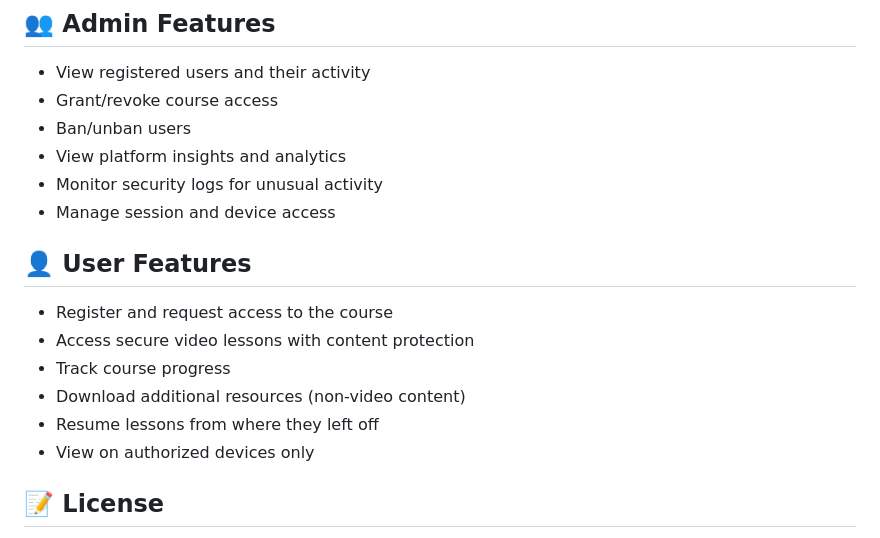
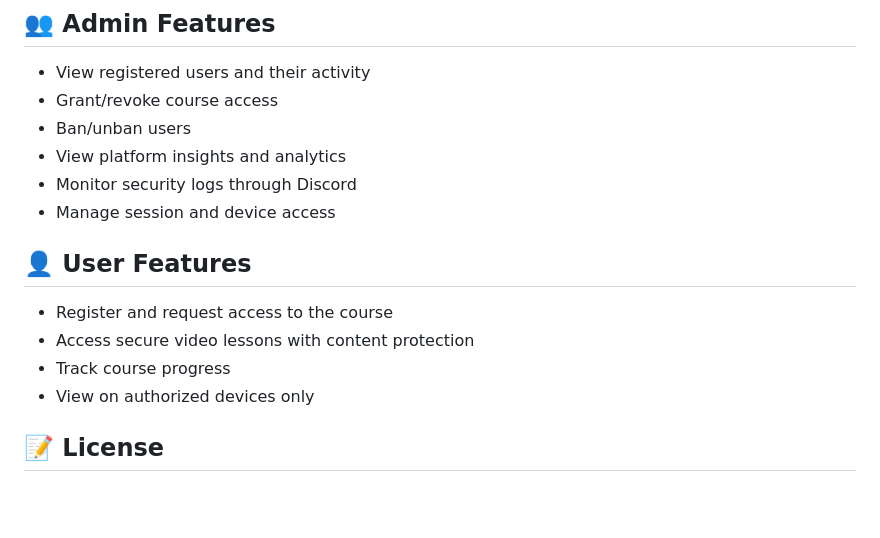
Before and after one commit to ninja225/behind-the-search, a Markdown page: README.md, the part around the change printed below. Rendered like a GitHub page; blank space fills up the shorter version.

```diff
--- a/README.md
+++ b/README.md
@@ -121,7 +165,7 @@ behind-the-search/
 - Grant/revoke course access
 - Ban/unban users
 - View platform insights and analytics
-- Monitor security logs for unusual activity
+- Monitor security logs through Discord
 - Manage session and device access
 
 ## 👤 User Features
@@ -129,8 +173,6 @@ behind-the-search/
 - Register and request access to the course
 - Access secure video lessons with content protection
 - Track course progress
-- Download additional resources (non-video content)
-- Resume lessons from where they left off
 - View on authorized devices only
 
 ## 📝 License
```
Also changed, not shown: other parts of README.md (+127 -83 lines).
